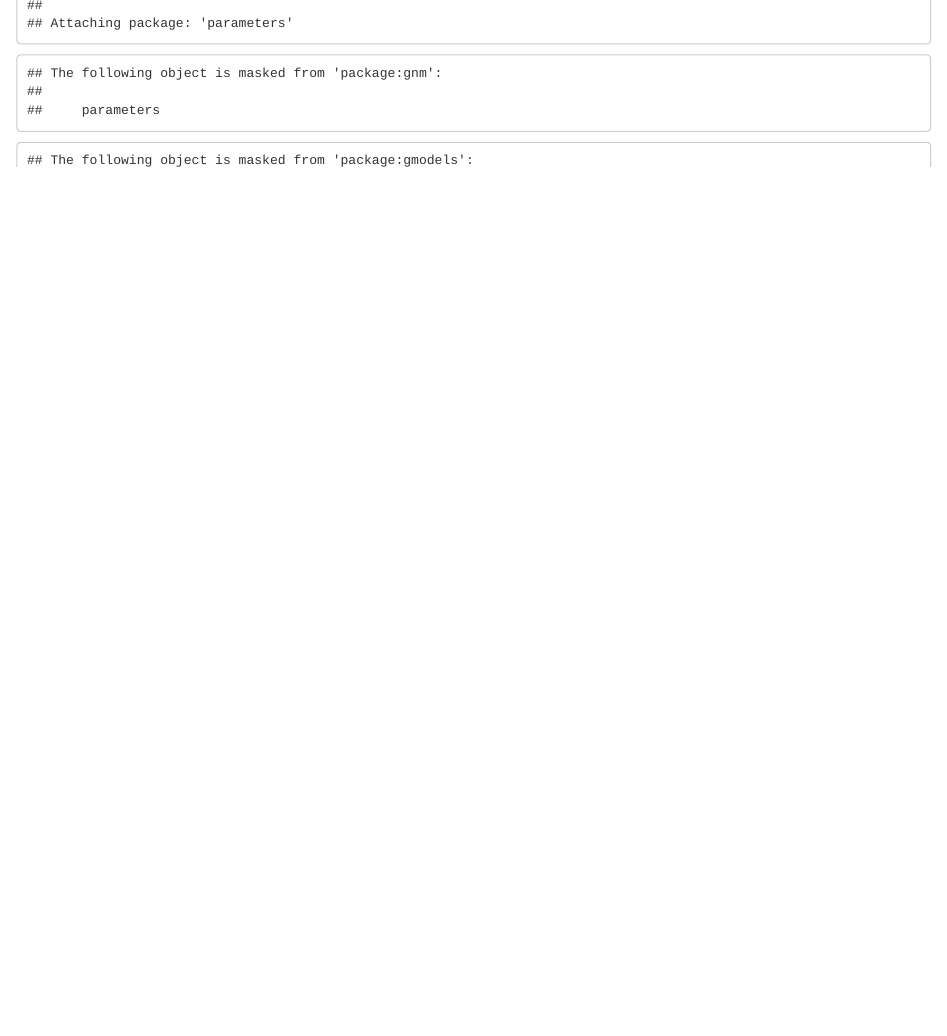
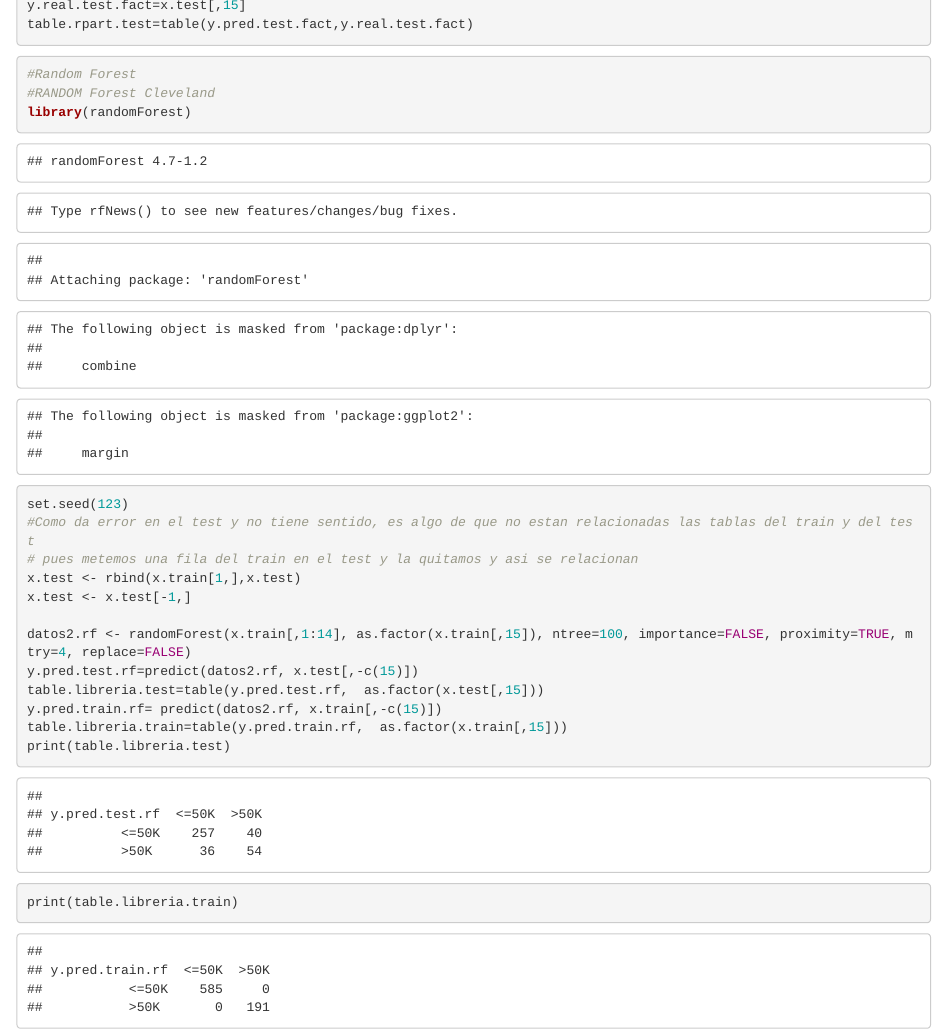
Before and after one commit to alegna02/mdat, an R Markdown document (Datos.Rmd): the page in a window 1100 px wide, from 18440 px down before the commit and from 8720 px down after it. Rendered offline with R 4.5, knitr and Pandoc, with nearby package versions; some code elsewhere in the file could not run offline.

Commit message:
RAndom forest hecho, falta cluster pca

````diff
--- a/Datos.Rmd
+++ b/Datos.Rmd
@@ -14,14 +14,14 @@
 library(zoo)
 library(quantmod)
 library(vcd)
-library(vcdExtra)
+#library(vcdExtra)
 library(faraway)
 library(Hmisc)
 library(car)
 library(MASS)
 library(latticeExtra)
 library(dplyr)
-library(tidyr)
+#library(tidyr)
 library(ggplot2)
 library(gcookbook)
 library(stats)
@@ -125,9 +125,7 @@
 Estudiamos la relacion entre las variables *sexo* y *capital.gain*
 
 
-```{r}
 
-```
 #Componentes Principales
 
 ```{r}
@@ -339,6 +337,10 @@
 
 
 
+#Añadimos al train la fila que tiene Preschool pq esta en los test y no en el train
+Datos_Train2 <- rbind(Datos_Train2, Datos_Test2[c('209'),])
+
+# Predict con todos los datos de la tabla
 n=dim(datos2)[1]
 y.pred=predict(datos2.rp,datos2[,-c(15)])
 factores=colnames(y.pred)
@@ -378,3 +380,23 @@
 
 
 ```
+
+```{r}
+#Random Forest
+#RANDOM Forest Cleveland
+library(randomForest)
+set.seed(123)
+#Como da error en el test y no tiene sentido, es algo de que no estan relacionadas las tablas del train y del test
+# pues metemos una fila del train en el test y la quitamos y asi se relacionan
+x.test <- rbind(x.train[1,],x.test)
+x.test <- x.test[-1,]
+
+datos2.rf <- randomForest(x.train[,1:14], as.factor(x.train[,15]), ntree=100, importance=FALSE, proximity=TRUE, mtry=4, replace=FALSE)
+y.pred.test.rf=predict(datos2.rf, x.test[,-c(15)])
+table.libreria.test=table(y.pred.test.rf,  as.factor(x.test[,15]))
+y.pred.train.rf= predict(datos2.rf, x.train[,-c(15)])
+table.libreria.train=table(y.pred.train.rf,  as.factor(x.train[,15]))
+print(table.libreria.test)
+print(table.libreria.train)
+
+```
````
